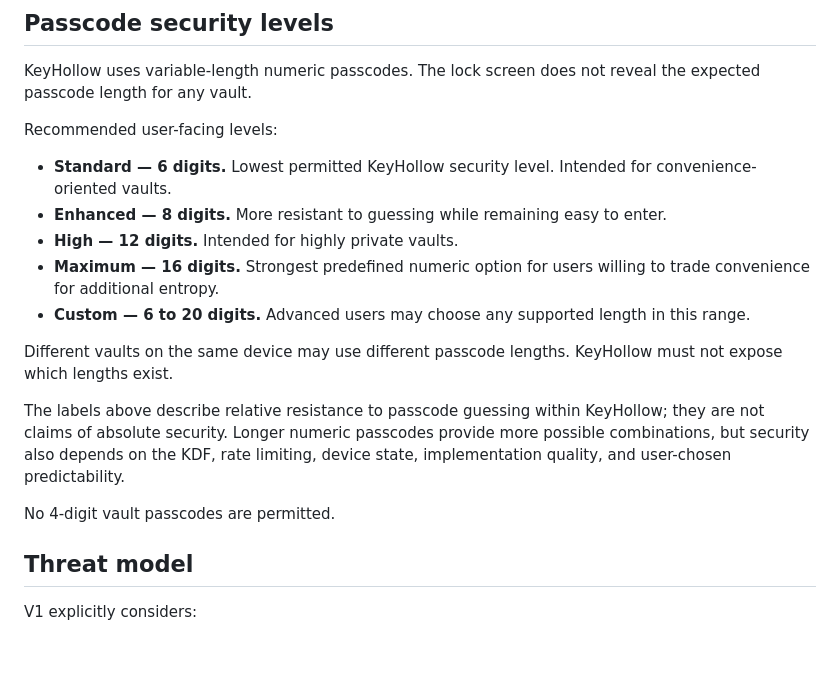
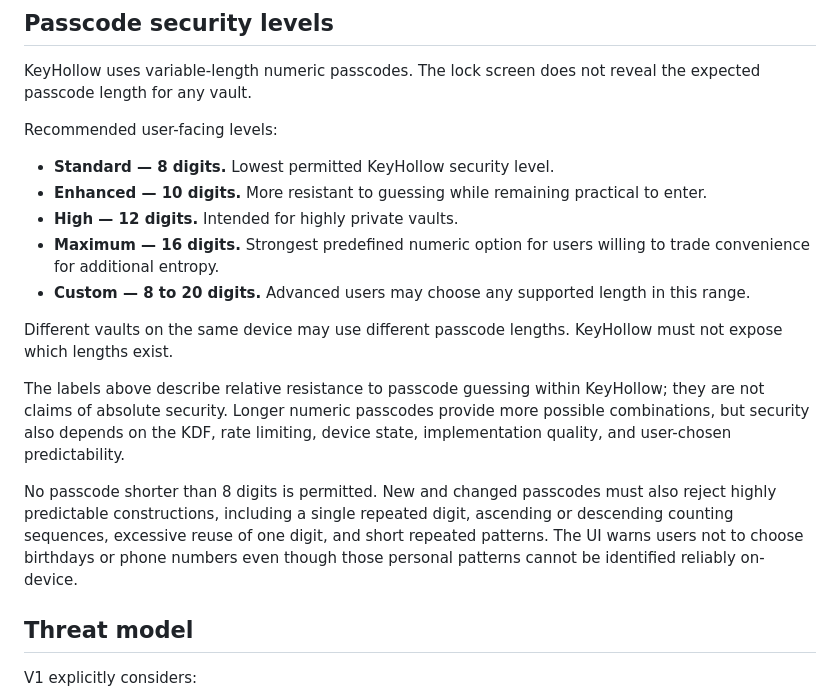
Before and after one commit to Frankbell84/Smart-PA, a Markdown page: docs/SECURITY_ARCHITECTURE.md, the part around the change. GitHub-like rendering; blank space fills up the shorter version.

Commit message:
Require stronger vault passcodes

```diff
--- a/docs/SECURITY_ARCHITECTURE.md
+++ b/docs/SECURITY_ARCHITECTURE.md
@@ -21,17 +21,17 @@ KeyHollow uses variable-length numeric passcodes. The lock screen does not revea
 
 Recommended user-facing levels:
 
-- **Standard — 6 digits.** Lowest permitted KeyHollow security level. Intended for convenience-oriented vaults.
-- **Enhanced — 8 digits.** More resistant to guessing while remaining easy to enter.
+- **Standard — 8 digits.** Lowest permitted KeyHollow security level.
+- **Enhanced — 10 digits.** More resistant to guessing while remaining practical to enter.
 - **High — 12 digits.** Intended for highly private vaults.
 - **Maximum — 16 digits.** Strongest predefined numeric option for users willing to trade convenience for additional entropy.
-- **Custom — 6 to 20 digits.** Advanced users may choose any supported length in this range.
+- **Custom — 8 to 20 digits.** Advanced users may choose any supported length in this range.
 
 Different vaults on the same device may use different passcode lengths. KeyHollow must not expose which lengths exist.
 
 The labels above describe relative resistance to passcode guessing within KeyHollow; they are not claims of absolute security. Longer numeric passcodes provide more possible combinations, but security also depends on the KDF, rate limiting, device state, implementation quality, and user-chosen predictability.
 
-No 4-digit vault passcodes are permitted.
+No passcode shorter than 8 digits is permitted. New and changed passcodes must also reject highly predictable constructions, including a single repeated digit, ascending or descending counting sequences, excessive reuse of one digit, and short repeated patterns. The UI warns users not to choose birthdays or phone numbers even though those personal patterns cannot be identified reliably on-device.
 
 ## Threat model
 
```
